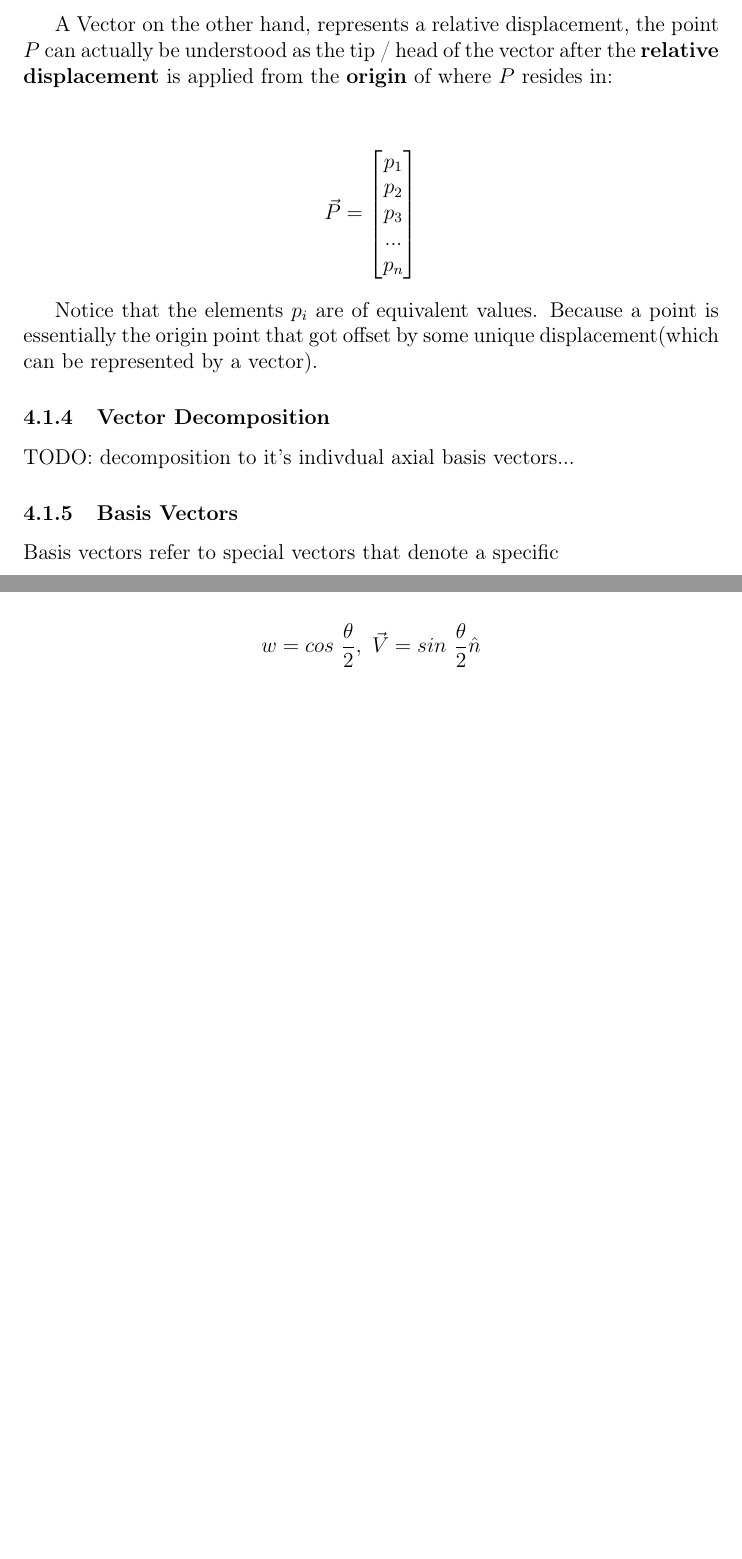
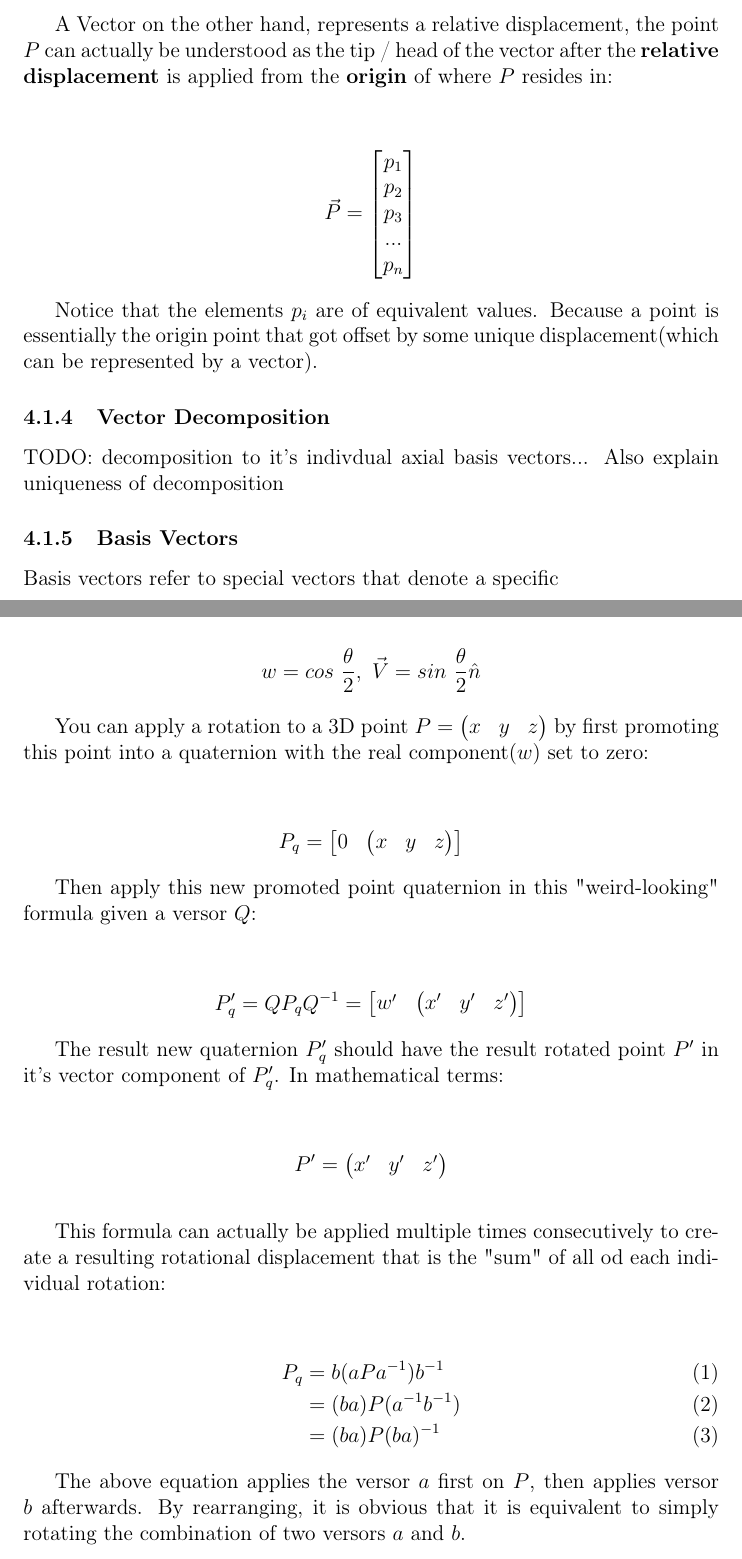
Before and after one commit to AMAIOLAMO/cx_mathematics_cheatsheet, a LaTeX document (cx_math_cheatsheet.tex): two parts of pages 13 and 20 of 24 before the commit and two parts of pages 13 and 21 of 25 after it, joined at a grey line, cut so that both start at the same text, the shorter picture padded with empty space. Compiled offline with pdfLaTeX.

Commit message:
feat: Added explanation of quaternions as versors for pure rotation in three dimensional spaces

```diff
--- a/cx_math_cheatsheet.tex
+++ b/cx_math_cheatsheet.tex
@@ -399,6 +399,7 @@ that got offset by some unique displacement(which can be represented by a vector
 
 \subsubsection{Vector Decomposition}
 TODO: decomposition to it's indivdual axial basis vectors...
+Also explain uniqueness of decomposition
 
 
 \subsubsection{Basis Vectors}
@@ -731,9 +732,44 @@ You can quickly observe that:
     \]
 \end{center}
 
+You can apply a rotation to a 3D point $P=\begin{pmatrix}x & y & z\end{pmatrix}$ by first promoting this
+point into a quaternion with the real component($w$) set to zero:
+\begin{center}
+    \[
+        P_q = \begin{bmatrix}0 & \begin{pmatrix}x & y & z\end{pmatrix}\end{bmatrix}
+    \]
+\end{center}
 
+Then apply this new promoted point quaternion in this "weird-looking" formula given a versor $Q$:
+\begin{center}
+    \[
+        P_q' = QP_qQ^{-1} = \begin{bmatrix}w' & \begin{pmatrix}x' & y' & z'\end{pmatrix}\end{bmatrix}
+    \]
+\end{center}
 
+The result new quaternion $P_q'$ should have the result rotated point $P'$ in it's vector component of $P_q'$.
+In mathematical terms:
+\begin{center}
+    \[
+        P' = \begin{pmatrix}x' & y' & z'\end{pmatrix}
+    \]
+\end{center}
 
+\vspace{1em}
+
+This formula can actually be applied multiple times consecutively to create a resulting rotational displacement
+that is the "sum" of all od each individual rotation:
+\begin{center}
+    \begin{flalign}
+        P_q & = b(aPa^{-1})b^{-1} \\
+            & = (ba)P(a^{-1}b^{-1}) \\
+            & = (ba)P(ba)^{-1}
+    \end{flalign}
+\end{center}
+
+The above equation applies the versor $a$ first on $P$, then applies versor $b$ afterwards.
+By rearranging, it is obvious that it is equivalent to simply rotating the combination of two
+versors $a$ and $b$.
 
 
 
```
